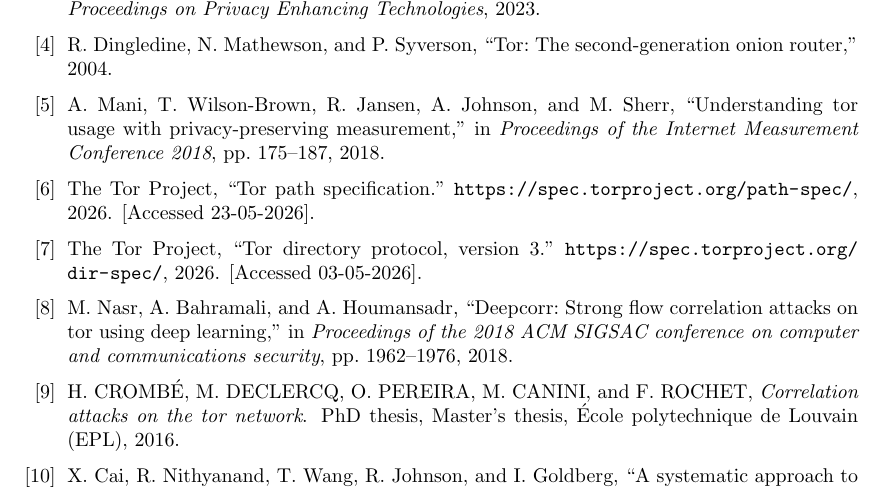
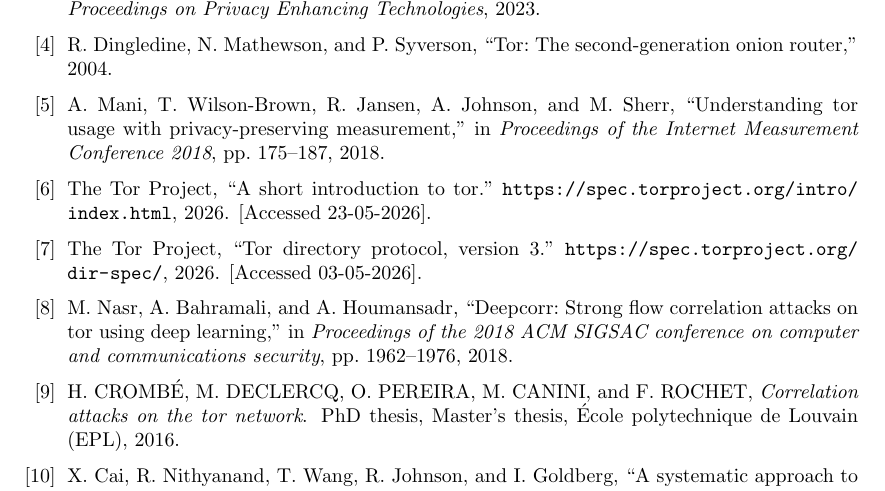
Before and after one commit to OliverStaub/BachelorThesis, a LaTeX thesis (src/thesis/hslu_thesis.tex, which reads src/thesis/references.bib): part of page 68 of 79, cut so that both start at the same text. Compiled offline with pdfLaTeX.

Commit message:
update source

```diff
--- a/src/thesis/references.bib
+++ b/src/thesis/references.bib
@@ -226,10 +226,10 @@
 	year = {2026},
 	note = {[Accessed 03-05-2026]},
 }
-@misc{torspec_pathspec,
+@misc{torspec_intro,
 	author = {{The Tor Project}},
-	title = {Tor Path Specification},
-	howpublished = {\url{https://spec.torproject.org/path-spec/}},
+	title = {A short introduction to Tor},
+	howpublished = {\url{https://spec.torproject.org/intro/index.html}},
 	year = {2026},
 	note = {[Accessed 23-05-2026]},
 }
```
Also changed, not shown: src/thesis/chapters/02_stand_der_technik.tex (+1 -1 lines), 1 other file.
